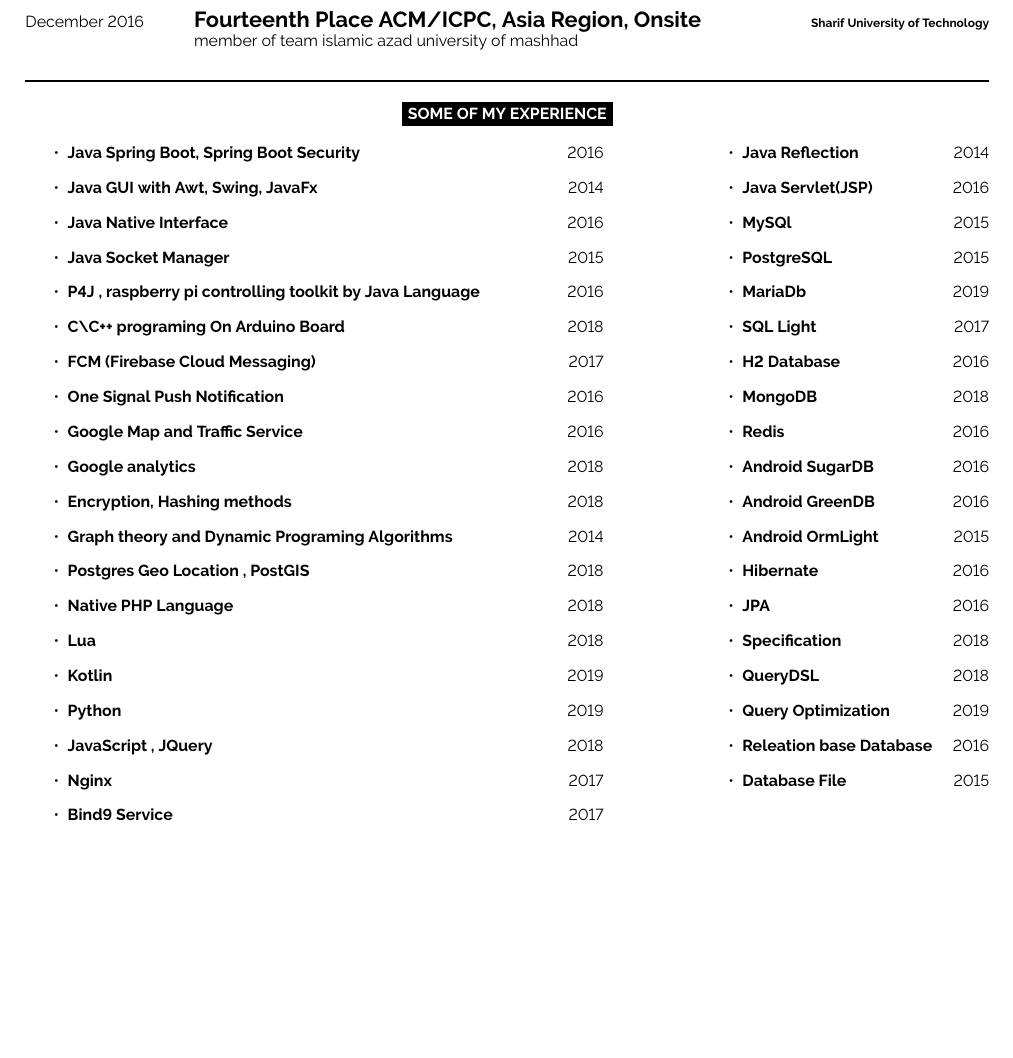
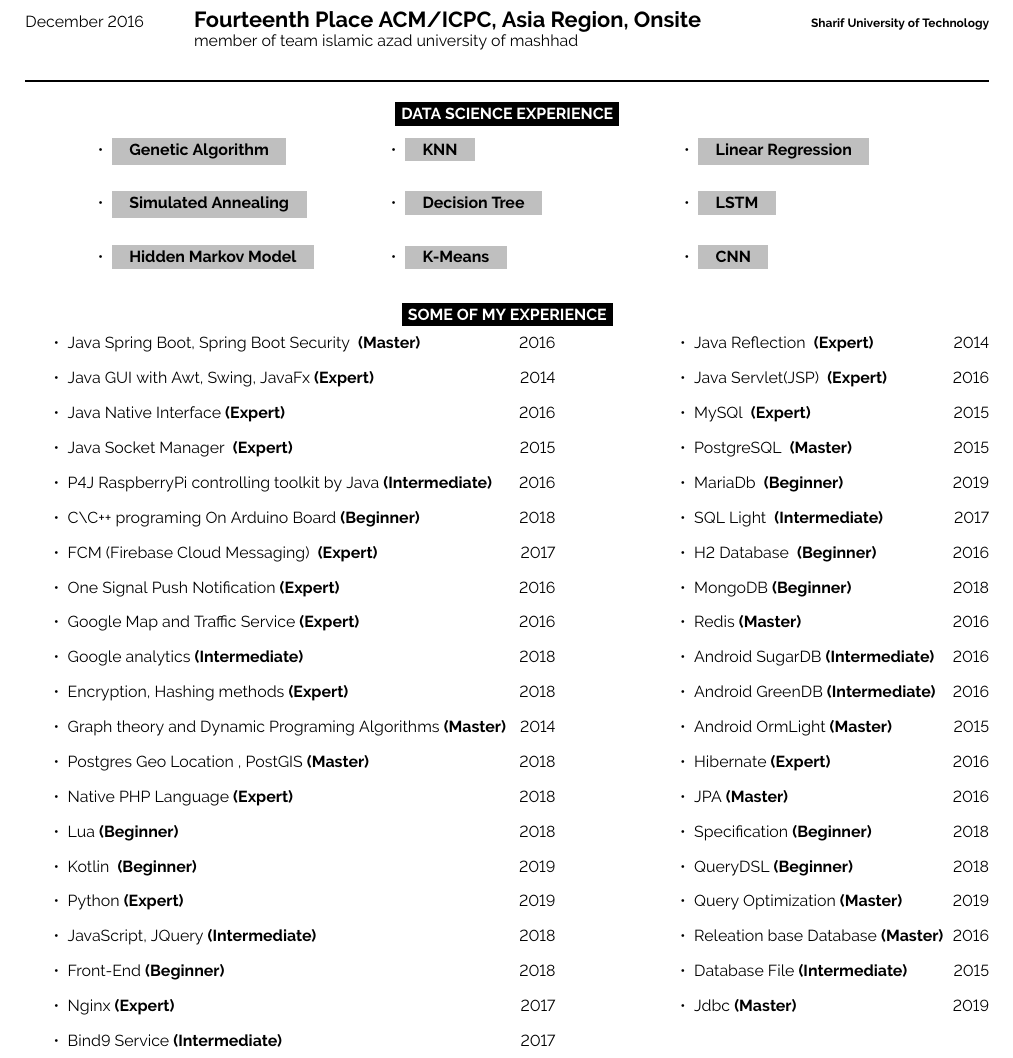
Before and after one commit to mamintoosi-cs/Resume, a LaTeX document (main.tex, which reads developercv.cls): part of page 2 of 2, cut so that both start at the same text, the shorter picture padded with empty space. Compiled offline with pdfLaTeX.

Commit message:
fix my resume

```diff
--- a/developercv.cls
+++ b/developercv.cls
@@ -221,6 +221,12 @@
 \newcommand{\slashsep}{\hspace{2mm}/\hspace{2mm}}
 
 
-\newcommand{\someExp}[2]{
-	\textbf{#1}\hfill#2
+\newcommand{\someExp}[3]{
+	#1 \textbf{(#3)} \hfill#2
 }
+
+% Command to output section title headings
+\newcommand{\DataScExp}[1]{% The only parameter is the section text
+ % Whitespace before the section title
+\colorbox{gray!50}{\textcolor{black}{\textbf{\space\space\space#1\space\space\space}}}\\% Section title
+}
--- a/main.tex
+++ b/main.tex
@@ -261,60 +261,99 @@
 
 \noindent\rule{\textwidth}{1pt}
 
+\cvsect{Data Science Experience}
+
+\vspace{5pt} % Required for vertically aligning minipages
+
+\begin{minipage}[t]{0.3\textwidth}
+
+	\begin{itemize}
+		\item {\DataScExp{Genetic Algorithm}}
+		\item {\DataScExp{Simulated Annealing}}
+		\item {\DataScExp{Hidden Markov Model}}
+	\end{itemize}
+
+\end{minipage}
+\begin{minipage}[t]{0.3\textwidth}
+
+
+	\begin{itemize}
+		\item {\DataScExp{KNN}}
+		\item {\DataScExp{Decision Tree}}
+		\item {\DataScExp{K-Means}}
+	\end{itemize}
+
+
+\end{minipage}
+\begin{minipage}[t]{0.3\textwidth}
+	\begin{itemize}
+		\item {\DataScExp{Linear Regression}}
+		\item {\DataScExp{LSTM}}
+		\item {\DataScExp{CNN}}
+	\end{itemize}
+
+\end{minipage}
+
+
+
+
+
 \cvsect{Some Of My Experience}
 
-\vspace{10pt} % Required for vertically aligning minipages
+\vspace{5pt} % Required for vertically aligning minipages
 
-\begin{minipage}[t]{0.6\textwidth}
+\begin{minipage}[t]{0.55\textwidth}
 
 	\begin{itemize}
-		\item {\someExp{Java Spring Boot, Spring Boot Security }{2016}}
-		\item {\someExp{Java GUI with Awt, Swing, JavaFx}{2014}}
-		\item {\someExp{Java Native Interface}{2016}{}}
-		\item {\someExp{Java Socket Manager  }{2015}}
-		\item {\someExp{P4J , raspberry pi controlling toolkit  by Java Language  }{2016}}
-		\item {\someExp{C\textbackslash C++ programing On Arduino Board}{2018}}
-		\item {\someExp{FCM (Firebase Cloud Messaging) }{2017}}
-		\item {\someExp{One Signal Push Notification}{2016}}
-		\item {\someExp{Google Map and Traffic Service}{2016}}
-		\item {\someExp{Google analytics}{2018}}
-		\item {\someExp{Encryption, Hashing methods}{2018}}
-		\item {\someExp{Graph theory and Dynamic Programing Algorithms}{2014}}
-		\item {\someExp{Postgres Geo Location , PostGIS}{2018}}
-		\item {\someExp{Native PHP Language}{2018}}
-		\item {\someExp{Lua}{2018}}
-		\item {\someExp{Kotlin  }{2019}}
-		\item {\someExp{Python}{2019}}
-		\item {\someExp{JavaScript , JQuery}{2018}}
-		\item {\someExp{Nginx}{2017}}
-		\item {\someExp{Bind9 Service}{2017}}
+		\item {\someExp{Java Spring Boot, Spring Boot Security }{2016}{Master}}
+		\item {\someExp{Java GUI with Awt, Swing, JavaFx}{2014}{Expert}}
+		\item {\someExp{Java Native Interface}{2016}{Expert}}
+		\item {\someExp{Java Socket Manager  }{2015}{Expert}}
+		\item {\someExp{P4J RaspberryPi controlling toolkit by Java}{2016}{Intermediate}}
+		\item {\someExp{C\textbackslash C++ programing On Arduino Board}{2018}{Beginner}}
+		\item {\someExp{FCM (Firebase Cloud Messaging) }{2017}{Expert}}
+		\item {\someExp{One Signal Push Notification}{2016}{Expert}}
+		\item {\someExp{Google Map and Traffic Service}{2016}{Expert}}
+		\item {\someExp{Google analytics}{2018}{Intermediate}}
+		\item {\someExp{Encryption, Hashing methods}{2018}{Expert}}
+		\item {\someExp{Graph theory and Dynamic Programing Algorithms}{2014}{Master}}
+		\item {\someExp{Postgres Geo Location , PostGIS}{2018}{Master}}
+		\item {\someExp{Native PHP Language}{2018}{Expert}}
+		\item {\someExp{Lua}{2018}{Beginner}}
+		\item {\someExp{Kotlin  }{2019}{Beginner}}
+		\item {\someExp{Python}{2019}{Expert}}
+		\item {\someExp{JavaScript, JQuery}{2018}{Intermediate}}
+		\item {\someExp{Front-End}{2018}{Beginner}}
+		\item {\someExp{Nginx}{2017}{Expert}}
+		\item {\someExp{Bind9 Service}{2017}{Intermediate}}
 	\end{itemize}
 
 
 
 \end{minipage}
 \hfill
-\begin{minipage}[t]{0.3\textwidth}
+\begin{minipage}[t]{0.35\textwidth}
 	\begin{itemize}
-		\item {\someExp{Java Reflection }{2014}}
-		\item {\someExp{Java Servlet(JSP)  }{2016}}
-		\item {\someExp{MySQl  }{2015}}
-		\item {\someExp{PostgreSQL  }{2015}}
-		\item {\someExp{MariaDb  }{2019}}
-		\item {\someExp{SQL Light  }{2017}}
-		\item {\someExp{H2 Database  }{2016}}
-		\item {\someExp{MongoDB}{2018}}
-		\item {\someExp{Redis}{2016}}
-		\item {\someExp{Android SugarDB}{2016}}
-		\item {\someExp{Android GreenDB}{2016}}
-		\item {\someExp{Android OrmLight}{2015}}
-		\item {\someExp{Hibernate}{2016}}
-		\item {\someExp{JPA}{2016}}
-		\item {\someExp{Specification}{2018}}
-		\item {\someExp{QueryDSL}{2018}}
-		\item {\someExp{Query Optimization}{2019}}
-		\item {\someExp{Releation base Database}{2016}}
-		\item {\someExp{Database File}{2015}}
+		\item {\someExp{Java Reflection }{2014}{Expert}}
+		\item {\someExp{Java Servlet(JSP)  }{2016}{Expert}}
+		\item {\someExp{MySQl  }{2015}{Expert}}
+		\item {\someExp{PostgreSQL  }{2015}{Master}}
+		\item {\someExp{MariaDb  }{2019}{Beginner}}
+		\item {\someExp{SQL Light  }{2017}{Intermediate}}
+		\item {\someExp{H2 Database  }{2016}{Beginner}}
+		\item {\someExp{MongoDB}{2018}{Beginner}}
+		\item {\someExp{Redis}{2016}{Master}}
+		\item {\someExp{Android SugarDB}{2016}{Intermediate}}
+		\item {\someExp{Android GreenDB}{2016}{Intermediate}}
+		\item {\someExp{Android OrmLight}{2015}{Master}}
+		\item {\someExp{Hibernate}{2016}{Expert}}
+		\item {\someExp{JPA}{2016}{Master}}
+		\item {\someExp{Specification}{2018}{Beginner}}
+		\item {\someExp{QueryDSL}{2018}{Beginner}}
+		\item {\someExp{Query Optimization}{2019}{Master}}
+		\item {\someExp{Releation base Database}{2016}{Master}}
+		\item {\someExp{Database File}{2015}{Intermediate}}
+		\item {\someExp{Jdbc}{2019}{Master}}
 	\end{itemize}
 \end{minipage}
 
```
Also changed, not shown: main.pdf, main.tex (2 more changed lines).
